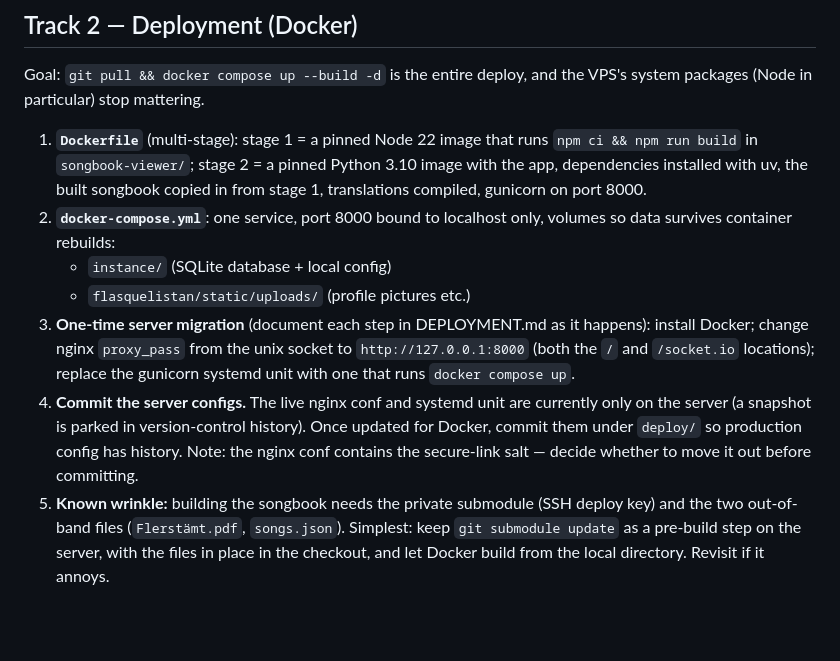
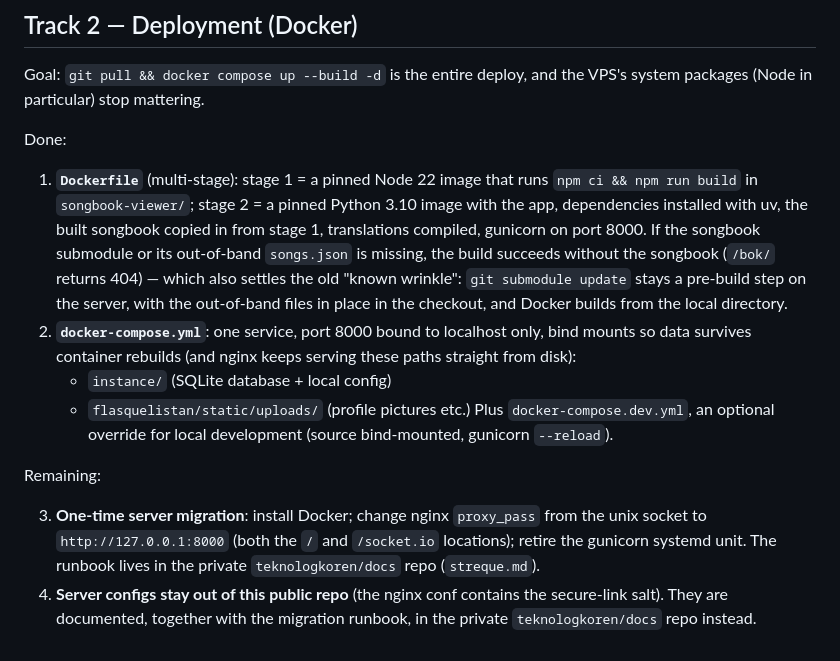
Before and after one commit to teknologkoren/flasquelistan, a Markdown page: docs/ROADMAP.md, the part around the change. Drawn GitHub-style; blank space fills up the shorter version.

```diff
--- a/docs/ROADMAP.md
+++ b/docs/ROADMAP.md
@@ -47,27 +47,31 @@ Future (not started, roughly in order of value):
 Goal: `git pull && docker compose up --build -d` is the entire deploy, and
 the VPS's system packages (Node in particular) stop mattering.
 
+Done:
+
 1. **`Dockerfile`** (multi-stage): stage 1 = a pinned Node 22 image that runs
    `npm ci && npm run build` in `songbook-viewer/`; stage 2 = a pinned Python
    3.10 image with the app, dependencies installed with uv, the built
    songbook copied in from stage 1, translations compiled, gunicorn on
-   port 8000.
+   port 8000. If the songbook submodule or its out-of-band `songs.json` is
+   missing, the build succeeds without the songbook (`/bok/` returns 404) —
+   which also settles the old "known wrinkle": `git submodule update` stays a
+   pre-build step on the server, with the out-of-band files in place in the
+   checkout, and Docker builds from the local directory.
 2. **`docker-compose.yml`**: one service, port 8000 bound to localhost only,
-   volumes so data survives container rebuilds:
+   bind mounts so data survives container rebuilds (and nginx keeps serving
+   these paths straight from disk):
    - `instance/` (SQLite database + local config)
    - `flasquelistan/static/uploads/` (profile pictures etc.)
-3. **One-time server migration** (document each step in DEPLOYMENT.md as it
-   happens): install Docker; change nginx `proxy_pass` from the unix socket
-   to `http://127.0.0.1:8000` (both the `/` and `/socket.io` locations);
-   replace the gunicorn systemd unit with one that runs
-   `docker compose up`.
-4. **Commit the server configs.** The live nginx conf and systemd unit are
-   currently only on the server (a snapshot is parked in version-control
-   history). Once updated for Docker, commit them under `deploy/` so
-   production config has history. Note: the nginx conf contains the
-   secure-link salt — decide whether to move it out before committing.
-5. **Known wrinkle:** building the songbook needs the private submodule (SSH
-   deploy key) and the two out-of-band files (`Flerstämt.pdf`, `songs.json`).
-   Simplest: keep `git submodule update` as a pre-build step on the server,
-   with the files in place in the checkout, and let Docker build from the
-   local directory. Revisit if it annoys.
+   Plus `docker-compose.dev.yml`, an optional override for local development
+   (source bind-mounted, gunicorn `--reload`).
+
+Remaining:
+
+3. **One-time server migration**: install Docker; change nginx `proxy_pass`
+   from the unix socket to `http://127.0.0.1:8000` (both the `/` and
+   `/socket.io` locations); retire the gunicorn systemd unit. The runbook
+   lives in the private `teknologkoren/docs` repo (`streque.md`).
+4. **Server configs stay out of this public repo** (the nginx conf contains
+   the secure-link salt). They are documented, together with the migration
+   runbook, in the private `teknologkoren/docs` repo instead.
```
Also changed, not shown: docs/DEPLOYMENT.md (+44 -7 lines).
